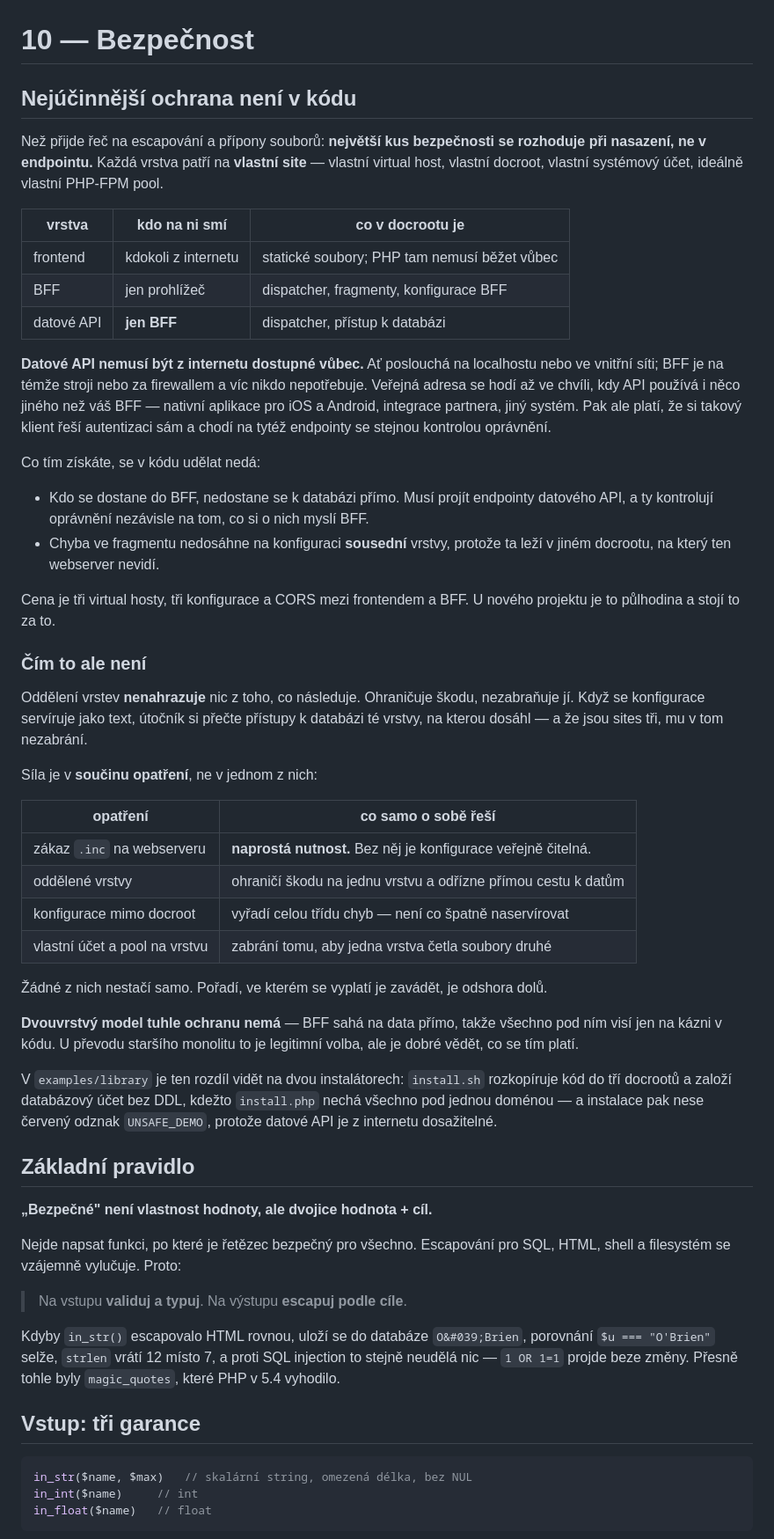
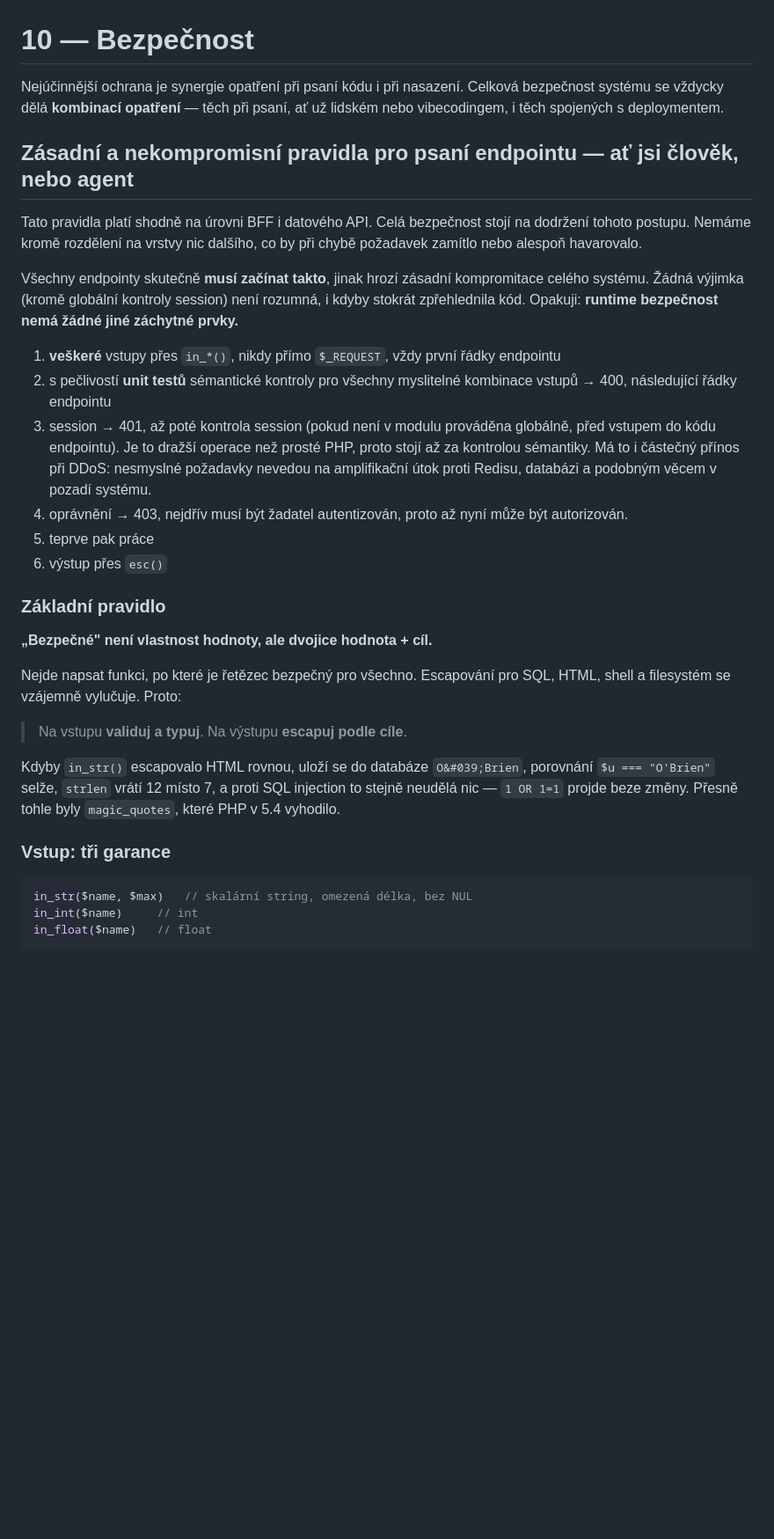
Before and after one commit to shimmi2/waggle, a Markdown page: docs/10-bezpecnost.md, the part around one of its changes. Shown at 88% size. Rendered like a GitHub page; blank space fills up the shorter version.

````diff
--- a/docs/10-bezpecnost.md
+++ b/docs/10-bezpecnost.md
@@ -1,66 +1,28 @@
 # 10 — Bezpečnost
 
-## Nejúčinnější ochrana není v kódu
+Nejúčinnější ochrana je synergie opatření při psaní kódu i při nasazení.
+Celková bezpečnost systému se vždycky dělá **kombinací opatření** — těch
+při psaní, ať už lidském nebo vibecodingem, i těch spojených s deploymentem.
 
-Než přijde řeč na escapování a přípony souborů: **největší kus
-bezpečnosti se rozhoduje při nasazení, ne v endpointu.** Každá vrstva
-patří na **vlastní site** — vlastní virtual host, vlastní docroot,
-vlastní systémový účet, ideálně vlastní PHP-FPM pool.
+## Zásadní a nekompromisní pravidla pro psaní endpointu — ať jsi člověk, nebo agent
 
-| vrstva | kdo na ni smí | co v docrootu je |
-|---|---|---|
-| frontend | kdokoli z internetu | statické soubory; PHP tam nemusí běžet vůbec |
-| BFF | jen prohlížeč | dispatcher, fragmenty, konfigurace BFF |
-| datové API | **jen BFF** | dispatcher, přístup k databázi |
+Tato pravidla platí shodně na úrovni BFF i datového API. Celá bezpečnost
+stojí na dodržení tohoto postupu. Nemáme kromě rozdělení na vrstvy nic
+dalšího, co by při chybě požadavek zamítlo nebo alespoň havarovalo.
 
-**Datové API nemusí být z internetu dostupné vůbec.** Ať poslouchá na
-localhostu nebo ve vnitřní síti; BFF je na témže stroji nebo za firewallem
-a víc nikdo nepotřebuje. Veřejná adresa se hodí až ve chvíli, kdy API
-používá i něco jiného než váš BFF — nativní aplikace pro iOS a Android,
-integrace partnera, jiný systém. Pak ale platí, že si takový klient řeší
-autentizaci sám a chodí na tytéž endpointy se stejnou kontrolou oprávnění.
+Všechny endpointy skutečně **musí začínat takto**, jinak hrozí zásadní
+kompromitace celého systému. Žádná výjimka (kromě globální kontroly
+session) není rozumná, i kdyby stokrát zpřehlednila kód. Opakuji:
+**runtime bezpečnost nemá žádné jiné záchytné prvky.**
 
-Co tím získáte, se v kódu udělat nedá:
+1. **veškeré** vstupy přes `in_*()`, nikdy přímo `$_REQUEST`, vždy první řádky endpointu
+2. s pečlivostí **unit testů** sémantické kontroly pro všechny myslitelné kombinace vstupů → 400, následující řádky endpointu
+3. session → 401, až poté kontrola session (pokud není v modulu prováděna globálně, před vstupem do kódu endpointu). Je to dražší operace než prosté PHP, proto stojí až za kontrolou sémantiky. Má to i částečný přínos při DDoS: nesmyslné požadavky nevedou na amplifikační útok proti Redisu, databázi a podobným věcem v pozadí systému.
+4. oprávnění → 403, nejdřív musí být žadatel autentizován, proto až nyní může být autorizován.
+5. teprve pak práce
+6. výstup přes `esc()`
 
-* Kdo se dostane do BFF, nedostane se k databázi přímo. Musí projít
-  endpointy datového API, a ty kontrolují oprávnění nezávisle na tom, co
-  si o nich myslí BFF.
-* Chyba ve fragmentu nedosáhne na konfiguraci **sousední** vrstvy,
-  protože ta leží v jiném docrootu, na který ten webserver nevidí.
-
-Cena je tři virtual hosty, tři konfigurace a CORS mezi frontendem
-a BFF. U nového projektu je to půlhodina a stojí to za to.
-
-### Čím to ale není
-
-Oddělení vrstev **nenahrazuje** nic z toho, co následuje. Ohraničuje
-škodu, nezabraňuje jí. Když se konfigurace servíruje jako text, útočník
-si přečte přístupy k databázi té vrstvy, na kterou dosáhl — a že jsou
-sites tři, mu v tom nezabrání.
-
-Síla je v **součinu opatření**, ne v jednom z nich:
-
-| opatření | co samo o sobě řeší |
-|---|---|
-| zákaz `.inc` na webserveru | **naprostá nutnost.** Bez něj je konfigurace veřejně čitelná. |
-| oddělené vrstvy | ohraničí škodu na jednu vrstvu a odřízne přímou cestu k datům |
-| konfigurace mimo docroot | vyřadí celou třídu chyb — není co špatně naservírovat |
-| vlastní účet a pool na vrstvu | zabrání tomu, aby jedna vrstva četla soubory druhé |
-
-Žádné z nich nestačí samo. Pořadí, ve kterém se vyplatí je zavádět, je
-odshora dolů.
-
-**Dvouvrstvý model tuhle ochranu nemá** — BFF sahá na data přímo, takže
-všechno pod ním visí jen na kázni v kódu. U převodu staršího monolitu to
-je legitimní volba, ale je dobré vědět, co se tím platí.
-
-V `examples/library` je ten rozdíl vidět na dvou instalátorech:
-`install.sh` rozkopíruje kód do tří docrootů a založí databázový účet bez
-DDL, kdežto `install.php` nechá všechno pod jednou doménou — a instalace
-pak nese červený odznak `UNSAFE_DEMO`, protože datové API je z internetu
-dosažitelné.
-
-## Základní pravidlo
+### Základní pravidlo
 
 **„Bezpečné" není vlastnost hodnoty, ale dvojice hodnota + cíl.**
 
@@ -74,7 +36,7 @@ porovnání `$u === "O'Brien"` selže, `strlen` vrátí 12 místo 7, a proti
 SQL injection to stejně neudělá nic — `1 OR 1=1` projde beze změny.
 Přesně tohle byly `magic_quotes`, které PHP v 5.4 vyhodilo.
 
-## Vstup: tři garance
+### Vstup: tři garance
 
 ```php
 in_str($name, $max)   // skalární string, omezená délka, bez NUL
````
Also changed, not shown: other parts of docs/10-bezpecnost.md (+68 -15 lines).
